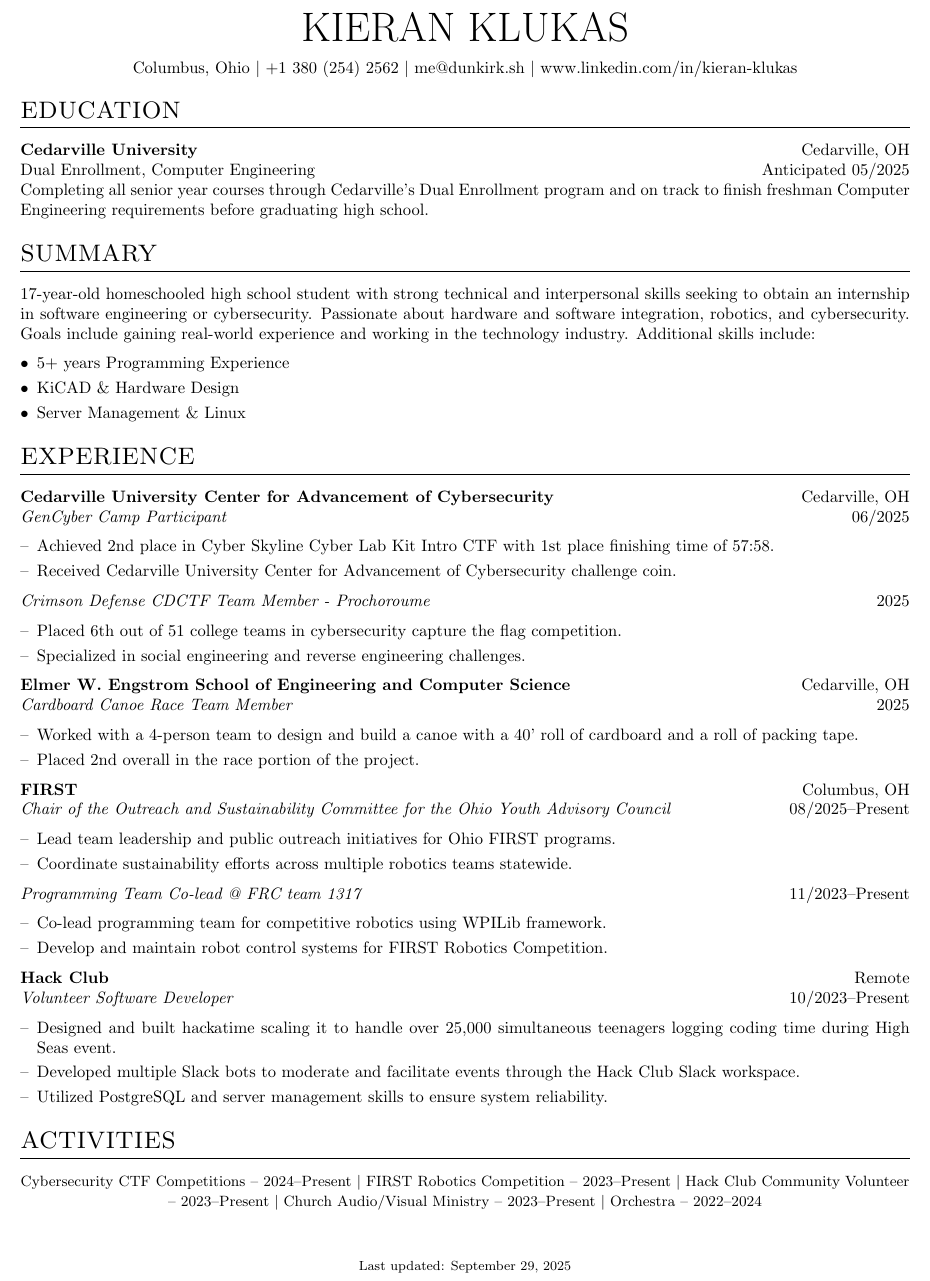
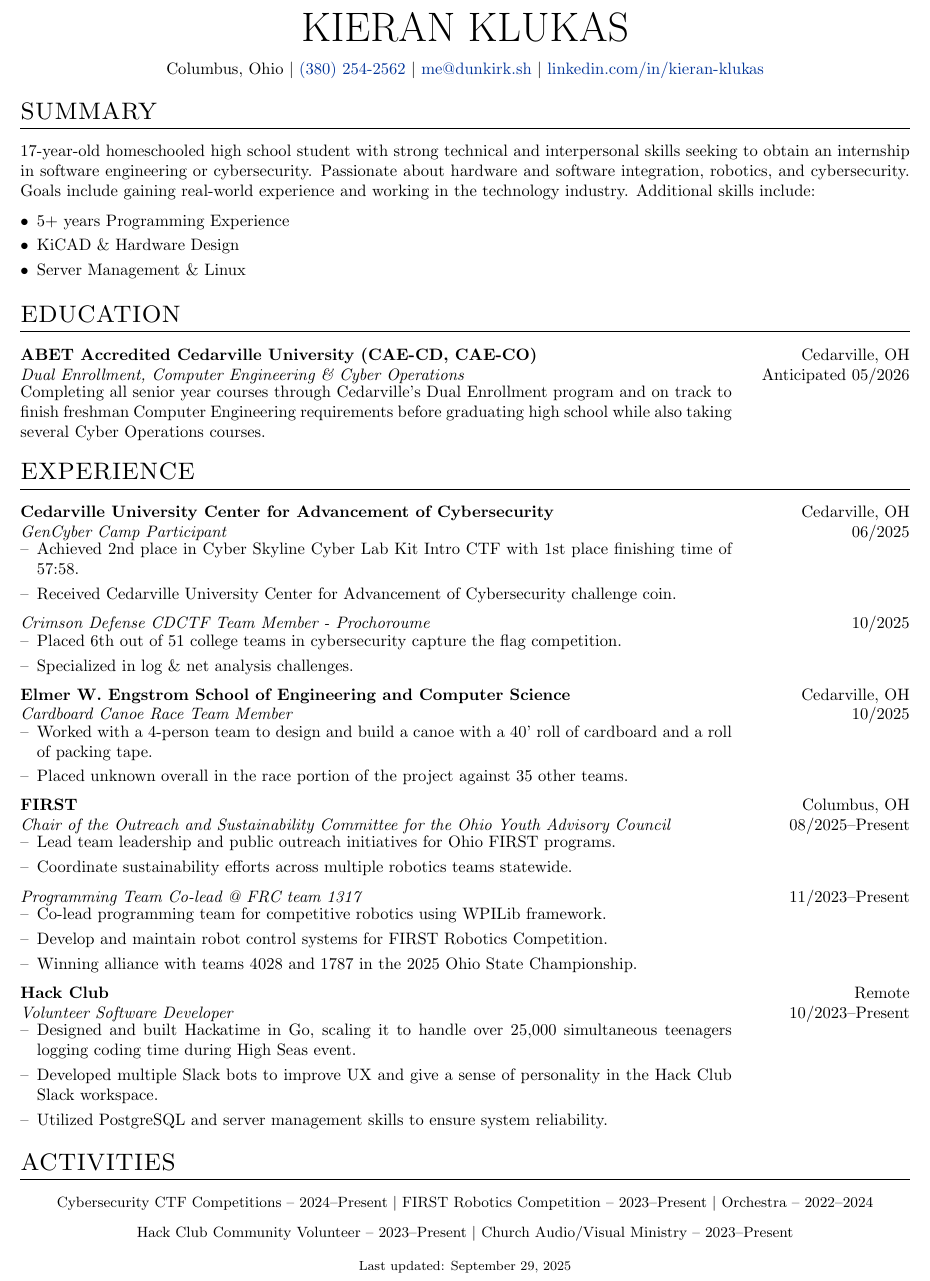
Before and after one commit to taciturnaxolotl/cv, a LaTeX CV (cv.tex): part of the page, cut so that both start at the same text. Compiled offline with pdfLaTeX.

Commit message:
feat: cleanup the structure and refine wording

```diff
--- a/cv.tex
+++ b/cv.tex
@@ -81,15 +65,10 @@
 \titleformat{\section}{\Large\scshape\raggedright}{}{0em}{}[\titlerule]
 \titlespacing{\section}{0pt}{10pt}{10pt}
 
-%for publications
-\usepackage[style=authoryear,sorting=ynt, maxbibnames=2]{biblatex}
-
 %Setup hyperref package, and colours for links
 \usepackage[unicode, draft=false]{hyperref}
 \definecolor{linkcolour}{rgb}{0,0.2,0.6}
 \hypersetup{colorlinks,breaklinks,urlcolor=linkcolour,linkcolor=linkcolour}
-\addbibresource{citations.bib}
-\setlength\bibitemsep{1em}
 
 %for social icons
 \usepackage{fontawesome5}
@@ -135,29 +114,10 @@
 %	TITLE
 %----------------------------------------------------------------------------------------
 
-% \begin{tabularx}{\linewidth}{ @{}X X@{} }
-% \huge{Your Name}\vspace{2pt} & \hfill \emoji{incoming-envelope} email@email.com \\
-% \raisebox{-0.05\height}\faGithub\ username \ | \
-% \raisebox{-0.00\height}\faLinkedin\ username \ | \ \raisebox{-0.05\height}\faGlobe \ mysite.com  & \hfill \emoji{calling} number
-% \end{tabularx}
-
 \begin{tabularx}{\linewidth}{@{} C @{}}
-\Huge{KIERAN KLUKAS} \\[7.5pt]
-Columbus, Ohio \textbar{} +1 380 (254) 2562 \textbar{} me@dunkirk.sh \textbar{} www.linkedin.com/in/kieran-klukas
+\Huge{KIERAN KLUKAS} \\[8pt]
+Columbus, Ohio \textbar{} \href{tel:3802542562}{(380) 254-2562} \textbar{} \href{mailto:me@dunkirk.sh}{me@dunkirk.sh} \textbar{} \href{https://linkedin.com/in/kieran-klukas}{linkedin.com/in/kieran-klukas}
 \end{tabularx}
-
-%----------------------------------------------------------------------------------------
-%	EDUCATION
-%----------------------------------------------------------------------------------------
-\section{EDUCATION}
-
-\textbf{Cedarville University} \hfill Cedarville, OH\\
-Dual Enrollment, Computer Engineering \hfill Anticipated 05/2025\\
-Completing all senior year courses through Cedarville's Dual Enrollment program and on track to finish freshman Computer Engineering requirements before graduating high school.
-
-%----------------------------------------------------------------------------------------
-% EXPERIENCE SECTIONS
-%----------------------------------------------------------------------------------------
 
 \section{SUMMARY}
 17-year-old homeschooled high school student with strong technical and interpersonal skills seeking to obtain an internship in software engineering or cybersecurity. Passionate about hardware and software integration, robotics, and cybersecurity. Goals include gaining real-world experience and working in the technology industry. Additional skills include:
@@ -167,55 +127,85 @@ Completing all senior year courses through Cedarville's Dual Enrollment program
 \item Server Management \& Linux
 \end{itemize}
 
+%----------------------------------------------------------------------------------------
+%	EDUCATION
+%----------------------------------------------------------------------------------------
+\section{EDUCATION}
+
+\textbf{ABET Accredited Cedarville University (CAE-CD, CAE-CO)} \hfill Cedarville, OH\\
+\textit{Dual Enrollment, Computer Engineering \& Cyber Operations} \hfill Anticipated 05/2026\\
+\begin{minipage}{0.8\textwidth}
+Completing all senior year courses through Cedarville's Dual Enrollment program and on track to finish freshman Computer Engineering requirements before graduating high school while also taking several Cyber Operations courses.
+\end{minipage}
+
+%----------------------------------------------------------------------------------------
+% EXPERIENCE SECTIONS
+%----------------------------------------------------------------------------------------
+
 \section{EXPERIENCE}
 
 \textbf{Cedarville University Center for Advancement of Cybersecurity} \hfill Cedarville, OH\\
 \textit{GenCyber Camp Participant} \hfill 06/2025
+\begin{minipage}{0.8\textwidth}
 \begin{itemize}[nosep,after=\strut, leftmargin=1em, itemsep=3pt,label=--]
 \item Achieved 2nd place in Cyber Skyline Cyber Lab Kit Intro CTF with 1st place finishing time of 57:58.
 \item Received Cedarville University Center for Advancement of Cybersecurity challenge coin.
 \end{itemize}
+\end{minipage}
 
-\textit{Crimson Defense CDCTF Team Member - Prochoroume} \hfill 2025
+\textit{Crimson Defense CDCTF Team Member - Prochoroume} \hfill 10/2025
+\begin{minipage}{0.8\textwidth}
 \begin{itemize}[nosep,after=\strut, leftmargin=1em, itemsep=3pt,label=--]
 \item Placed 6th out of 51 college teams in cybersecurity capture the flag competition.
-\item Specialized in social engineering and reverse engineering challenges.
+\item Specialized in log \& net analysis challenges.
 \end{itemize}
+\end{minipage}
 
 \textbf{Elmer W. Engstrom School of Engineering and Computer Science} \hfill Cedarville, OH\\
-\textit{Cardboard Canoe Race Team Member} \hfill 2025
+\textit{Cardboard Canoe Race Team Member} \hfill 10/2025
+\begin{minipage}{0.8\textwidth}
 \begin{itemize}[nosep,after=\strut, leftmargin=1em, itemsep=3pt,label=--]
 \item Worked with a 4-person team to design and build a canoe with a 40' roll of cardboard and a roll of packing tape.
-\item Placed 2nd overall in the race portion of the project.
+\item Placed unknown overall in the race portion of the project against 35 other teams.
 \end{itemize}
+\end{minipage}
 
 \textbf{FIRST} \hfill Columbus, OH\\
 \textit{Chair of the Outreach and Sustainability Committee for the Ohio Youth Advisory Council} \hfill 08/2025--Present
+\begin{minipage}{0.8\textwidth}
 \begin{itemize}[nosep,after=\strut, leftmargin=1em, itemsep=3pt,label=--]
 \item Lead team leadership and public outreach initiatives for Ohio FIRST programs.
 \item Coordinate sustainability efforts across multiple robotics teams statewide.
 \end{itemize}
+\end{minipage}
 
 \textit{Programming Team Co-lead @ FRC team 1317} \hfill 11/2023--Present
+\begin{minipage}{0.8\textwidth}
 \begin{itemize}[nosep,after=\strut, leftmargin=1em, itemsep=3pt,label=--]
 \item Co-lead programming team for competitive robotics using WPILib framework.
 \item Develop and maintain robot control systems for FIRST Robotics Competition.
+\item Winning alliance with teams 4028 and 1787 in the 2025 Ohio State Championship.
 \end{itemize}
+\end{minipage}
 
 \textbf{Hack Club} \hfill Remote\\
 \textit{Volunteer Software Developer} \hfill 10/2023--Present
+\begin{minipage}{0.8\textwidth}
 \begin{itemize}[nosep,after=\strut, leftmargin=1em, itemsep=3pt,label=--]
-\item Designed and built hackatime scaling it to handle over 25,000 simultaneous teenagers logging coding time during High Seas event.
-\item Developed multiple Slack bots to moderate and facilitate events through the Hack Club Slack workspace.
+\item Designed and built Hackatime in Go, scaling it to handle over 25,000 simultaneous teenagers logging coding time during High Seas event.
+\item Developed multiple Slack bots to improve UX and give a sense of personality in the Hack Club Slack workspace.
 \item Utilized PostgreSQL and server management skills to ensure system reliability.
 \end{itemize}
+\end{minipage}
 
 %----------------------------------------------------------------------------------------
 %	ACTIVITIES
 %----------------------------------------------------------------------------------------
 \section{ACTIVITIES}
 \begin{center}
-{\small Cybersecurity CTF Competitions -- 2024--Present \textbar{} FIRST Robotics Competition -- 2023--Present \textbar{} Hack Club Community Volunteer -- 2023--Present \textbar{} Church Audio/Visual Ministry -- 2023--Present \textbar{} Orchestra -- 2022--2024}
+{\small Cybersecurity CTF Competitions -- 2024--Present \textbar{} FIRST Robotics Competition -- 2023--Present \textbar{} Orchestra -- 2022--2024}
+
+{\small Hack Club Community Volunteer -- 2023--Present \textbar{} Church Audio/Visual Ministry -- 2023--Present}
 \end{center}
 
 \vfill
```
Also changed, not shown: cv.tex (16 more changed lines).
